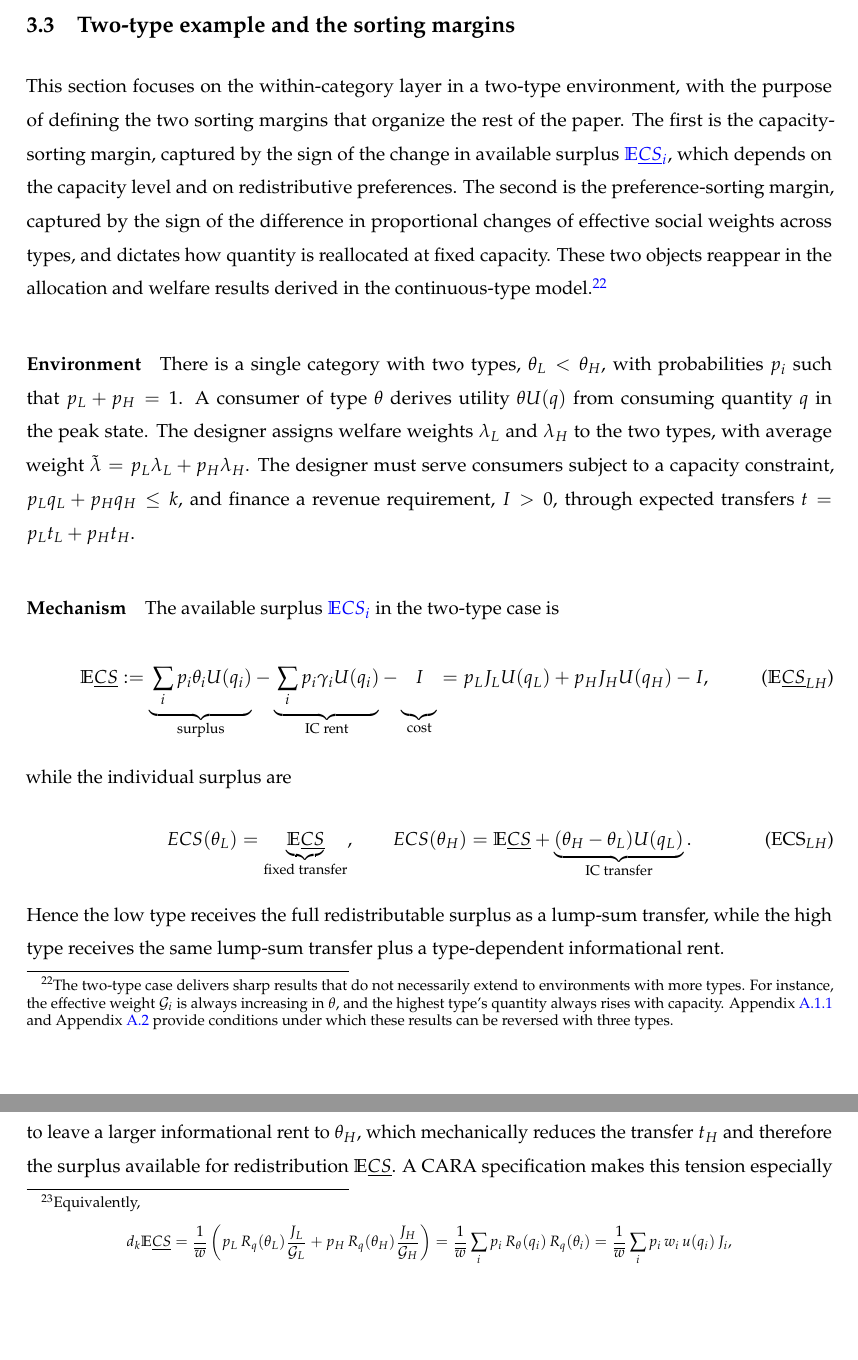
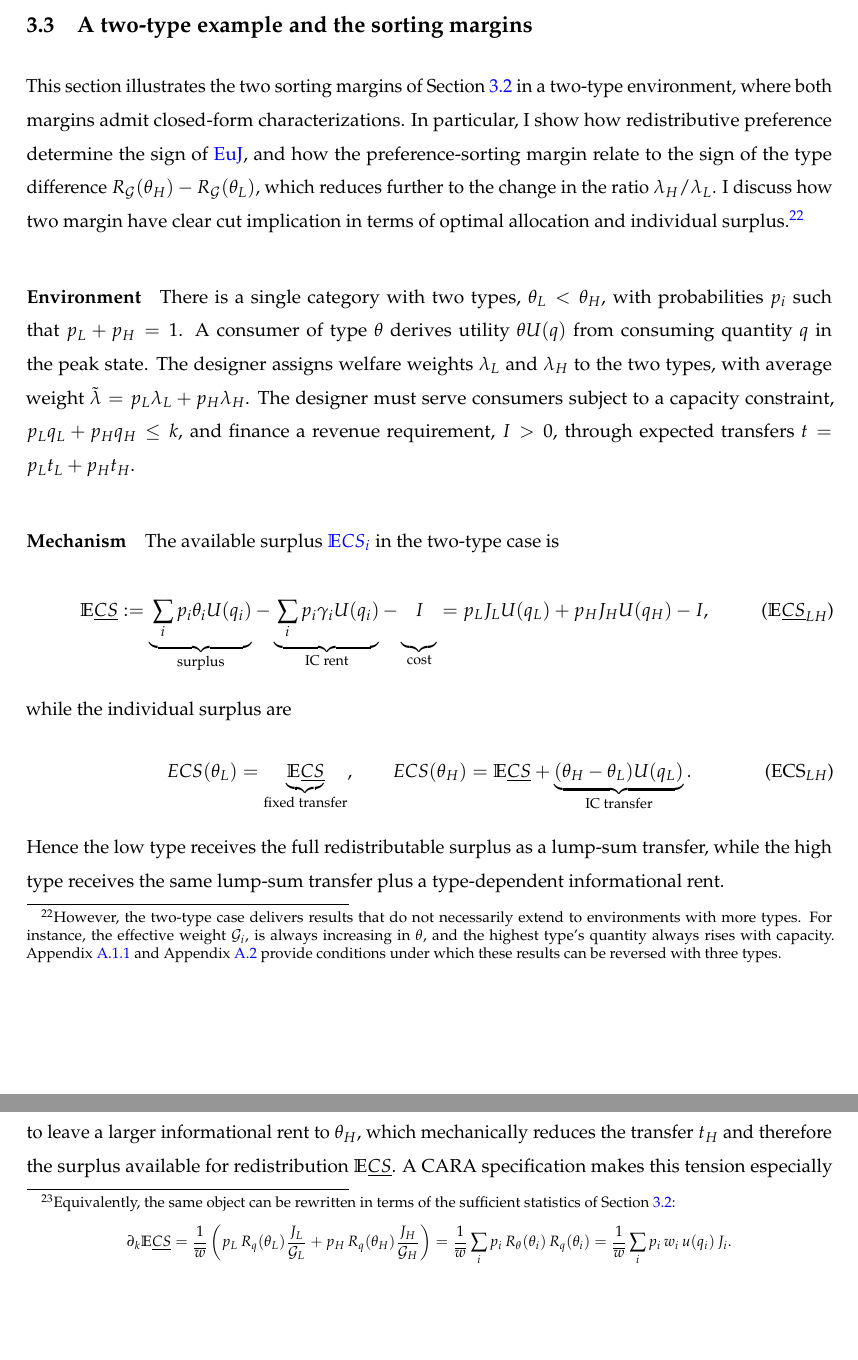
Before and after one commit to LeopoldM/wp_peakload, a LaTeX thesis (master.tex, which reads final_version.tex): two parts of pages 19 and 20 of 115, joined at a grey line, cut so that both start at the same text, the shorter picture padded with empty space. Compiled offline with pdfLaTeX.

Commit message:
Updates from Overleaf

```diff
--- a/final_version.tex
+++ b/final_version.tex
@@ -316,9 +315,10 @@ which measures how the perturbation tilts the effective weight of type $\theta$
 Appendix Lemma~\ref{lem:preferenceorder} provides primitive conditions on preference perturbations under which $R_{\G}(\theta)$ has a constant sign across types. The first part of the Lemma states that a proportional tilt of welfare weights toward higher types shifts the social value of the information rent given to types above $\theta$ (i.e., $\Lambda_i(\theta)$) upward relative to the baseline across the type space.\footnote{The first result of the Lemma has a direct implication for the sign of $R'_\theta(\theta)$. From expression \ref{signRt}, only the IC term depends on preferences; the revenue term is determined solely by the type distribution. As a maintained example, assume $\Lambda_i^{1\,\prime}(\theta)<0$, $\Lambda_i^{2\,\prime}(\theta)<0$, and $J_i'(\theta)>0$. In that case, a preference shift toward higher types favors $R_\theta'(\theta)>0$. For types generating revenue ($J_i(\theta)>0$), $R_\theta'(\theta)>0$ holds under both weight functions. For types that do not generate revenue ($J_i(\theta)<0$), the condition in \ref{signRt} is easier to satisfy under a preference shift toward higher types, since $\Lambda_i^{\Delta\,\prime}/\Lambda_i^\Delta \ge \Lambda_i^{\prime}/\Lambda_i$ by Lemma~\ref{lem:preferenceorder}.} The second part connects the direction of a preference shift to the sign of $R_{\G}(\theta)$, but requires two conditions: the effective weight must not decrease on average, and the average preference shift must be at least as large as the effective-weight shift after accounting for the budget shadow cost. These conditions simplify under two special cases on the equilibrium object $\beta_i$, which will be used later for the across-category results: tilting welfare weights proportionally toward higher types, while not decreasing the average weight, yields $R_{\G}(\theta)>0$ for all $\theta$; and conversely, shifting proportionally toward lower types while not increasing the average weight yields $R_{\G}(\theta)<0$ for all $\theta$. A standard perturbation in the redistribution literature is a (monotonic) mean-preserving rotation of $\lambda_i(\theta)$, i.e.\ $\Delta\tilde\lambda_i=0$ (see \cite{Kang2024} for a recent use in the context of redistributive mechanism design). Under such a rotation, $R_{\G}(\theta)$ has a constant sign throughout the type space: positive when the rotation favors higher types, and negative when it favors lower types.
 
 
-\subsection{Two-type example and the sorting margins}\label{sec3}
+\subsection{A two-type example and the sorting margins}\label{sec3}
 
-This section focuses on the within-category layer in a two-type environment, with the purpose of defining the two sorting margins that organize the rest of the paper. The first is the capacity-sorting margin, captured by the sign of the change in available surplus \ref{underlineECSi}, which depends on the capacity level and on redistributive preferences. The second is the preference-sorting margin, captured by the sign of the difference in proportional changes of effective social weights across types, and dictates how quantity is reallocated at fixed capacity. These two objects reappear in the allocation and welfare results derived in the continuous-type model.\footnote{The two-type case delivers sharp results that do not necessarily extend to environments with more types. For instance, the effective weight $\mathcal{G}_i$ is always increasing in $\theta$, and the highest type's quantity always rises with capacity. Appendix~\ref{app:three-nonmonotone-G} and Appendix~\ref{app:three-negative-qH} provide conditions under which these results can be reversed with three types.}
+This section illustrates the two sorting margins of Section~\ref{sec:suffstat} in a two-type environment, where both margins admit closed-form characterizations. In particular, I show how redistributive preference determine the sign of \ref{Eujmd}, and how the preference-sorting margin relate to the sign of the type difference $R_\mathcal{G}(\theta_H)-R_\mathcal{G}(\theta_L)$, which reduces further to the change in the ratio $\lambda_H/\lambda_L$. I discuss how two margin have clear cut implication in terms of optimal allocation and individual surplus.\footnote{However, the two-type case delivers results that do not necessarily extend to environments with more types. For instance, the effective weight $\mathcal{G}_i$, is always increasing in $\theta$, and the highest type's quantity always rises with capacity. Appendix~\ref{app:three-nonmonotone-G} and Appendix~\ref{app:three-negative-qH} provide conditions under which these results can be reversed with three types.}
+
 
 \paragraph{Environment} There is a single category with two types, $\theta_L < \theta_H$, with probabilities $p_i$ such that $p_L + p_H =1$. A consumer of type $\theta$ derives utility $\theta U(q)$ from consuming quantity $q$ in the peak state. The designer assigns welfare weights $\lambda_L$ and $\lambda_H$ to the two types, with average weight $\tilde\lambda = p_L\lambda_L + p_H\lambda_H$. The designer must serve consumers subject to a capacity constraint, $p_Lq_L + p_Hq_H \leq k$, and finance a revenue requirement, $I > 0$, through expected transfers $t = p_L t_L + p_H t_H$.
 
@@ -336,9 +336,7 @@ The inverse hazard rate of the low type is $\gamma_L = p_H/p_L$, while $\gamma_H
 
 \paragraph{Capacity sorting margin with two types.} I now study how a capacity expansion affects the surplus available from the mechanism, \ref{underlineECSTwo}. The two-type surplus decomposition in \ref{ECSlh} implies that the sign of \ref{dkECS} determines the individual welfare change. In particular, whenever \ref{dkECS} $< 0$, the low type loses from an increase in $k$ regardless of the welfare weight $\lambda_L$. The same object also governs the allocation response when $\beta > 0$, since it measures how a capacity expansion loosens or tightens the budget constraint. I therefore focus on the regime $\beta = 0$, which suffices to isolate the capacity-sorting margin.
 
-Differentiating $ECS(\theta_L)$ with respect to $k$, factorizing by $d_k q_L$, $\varepsilon$ and $1/R_q(\theta_L)$ yields\footnote{Equivalently, \[
-d_k\E\underline{CS} = \frac{1}{\overline{w}}\left(p_L\,R_q(\theta_L)\frac{J_L}{\mathcal{G}_L} + p_H\,R_q(\theta_H)\frac{J_H}{\mathcal{G}_H}\right) = \frac{1}{\overline{w}}\sum_i p_i\,R_\theta(q_i)\,R_q(\theta_i) = \frac{1}{\overline{w}}\sum_i p_i\,w_i\,u(q_i)\,J_i,
-\]}
+Differentiating $ECS(\theta_L)$ with respect to $k$, factorizing by $d_k q_L$, $\varepsilon$ and $1/R_q(\theta_L)$ yields\footnote{Equivalently, the same object can be rewritten in terms of the sufficient statistics of Section~\ref{sec:suffstat}: \[\partial_k\E\underline{CS} = \frac{1}{\overline{w}}\left(p_L\,R_q(\theta_L)\frac{J_L}{\mathcal{G}_L} + p_H\,R_q(\theta_H)\frac{J_H}{\mathcal{G}_H}\right) = \frac{1}{\overline{w}}\sum_i p_i\,R_\theta(\theta_i)\,R_q(\theta_i) = \frac{1}{\overline{w}}\sum_i p_i\,w_i\,u(q_i)\,J_i.\].}
 \[
 \tag{$\partial_k \mathbb{E}\underline{CS}_{LH}$}\label{dkECS} \partial_k ECS(\theta_L) = \frac{d_k q_L}{R_q(\theta_L)} \; \varepsilon \; \Big( \underbrace{\theta_L \; p_L \frac{R_q(\theta_L)}{\Gamma_L} + \theta_H \; p_H \frac{R_q(\theta_H)}{\Gamma_H}}_{\text{additional surplus}} - \underbrace{(\theta_H - \theta_L) \; p_H \frac{R_q(\theta_L)}{\Gamma_L}}_{\text{IC cost}} \Big).
 \]
```
Also changed, not shown: final_version.tex (9 more changed lines).
